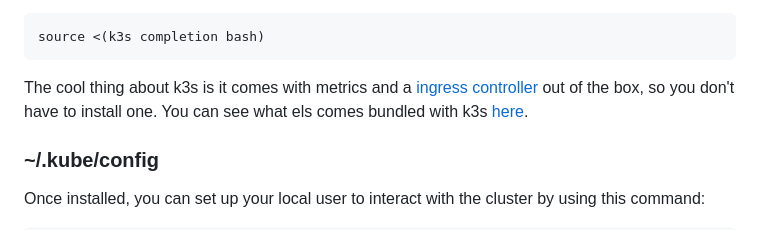
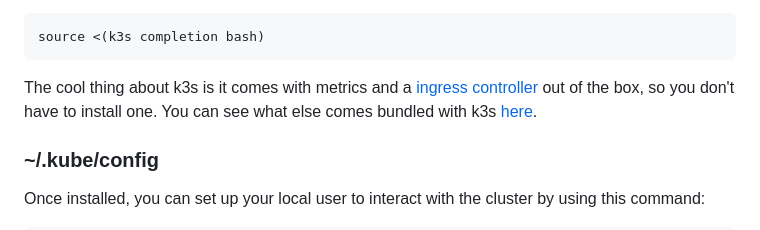
Before and after one commit to sombriks/sombriks-hq, a Markdown page: src/blog/0059-devops-tools-fedora-39-setup.md, the part around the change. Drawn GitHub-style.

Commit message:
fix typo

````diff
--- a/src/blog/0059-devops-tools-fedora-39-setup.md
+++ b/src/blog/0059-devops-tools-fedora-39-setup.md
@@ -259,7 +259,7 @@ source <(k3s completion bash)
 ```
 
 The cool thing about k3s is it comes with metrics and a [ingress controller][17]
-out of the box, so you don't have to install one. You can see what els comes
+out of the box, so you don't have to install one. You can see what else comes
 bundled with k3s [here][18].
 
 ### ~/.kube/config
````
